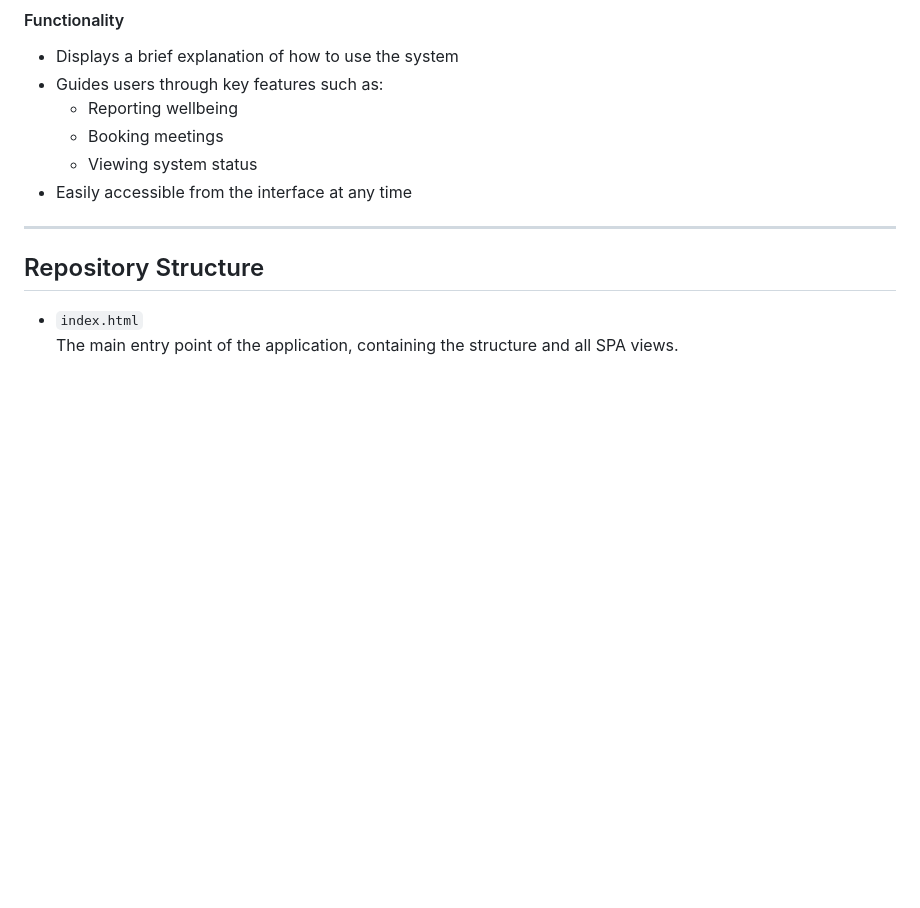
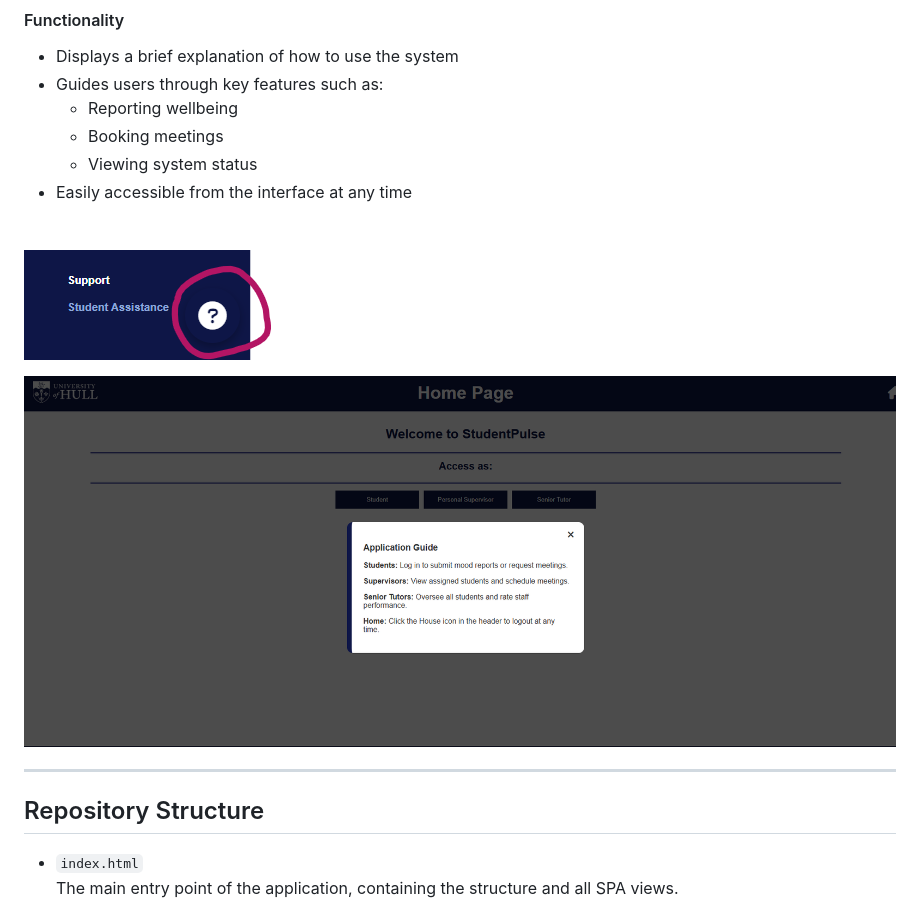
Before and after one commit to UOH-CS-Level5/uix-25-25-parts-4-and-5-absalmari-1, a Markdown page: After Adjustements/README.md, the part around the change. Rendered like a GitHub page; pictures changed too: After Adjustements/image-1.png (added), After Adjustements/image.png (added); blank space fills up the shorter version.

```diff
--- a/After Adjustements/README.md
+++ b/After Adjustements/README.md
@@ -44,6 +44,12 @@ A **Help button** has been added to enhance usability by providing users with im
   - Viewing system status
 - Easily accessible from the interface at any time
 
+![alt text](image-1.png)
+
+![alt text](image.png)
+
+
+
 ---
 
 ## Repository Structure
```
Also changed, not shown: 3 other files.
